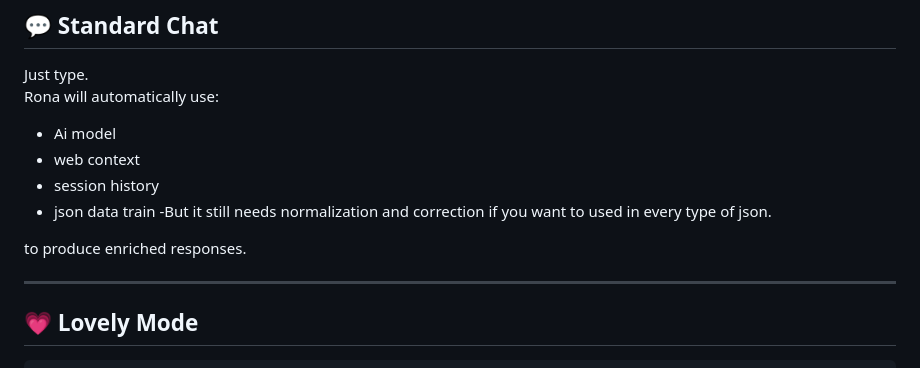
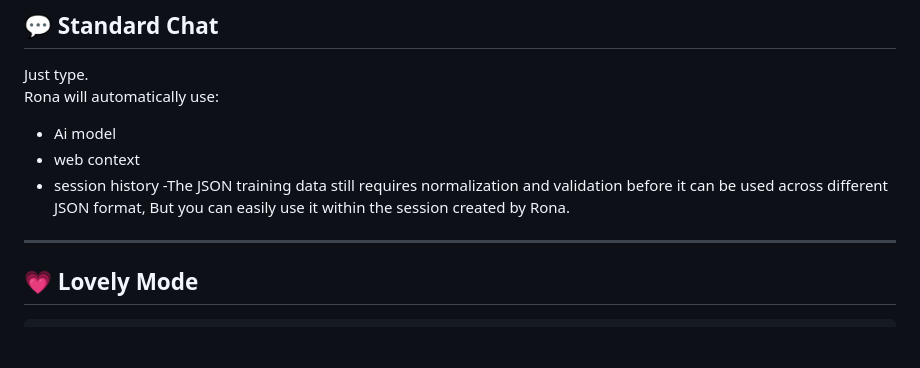
Before and after one commit to GMMB1/Transmitted-Ai, a Markdown page: README.md, the part around the change. Drawn GitHub-style; blank space fills up the shorter version.

```diff
--- a/README.md
+++ b/README.md
@@ -143,10 +143,8 @@ Rona will automatically use:
 - Ai model
 - web context
 - session history
-- json data train -But it still needs normalization and correction if
-  you want to used in every type of json.
+-The JSON training data still requires normalization and validation before it can be used across different JSON format, But  you can easily use it within the session created by Rona.
 
-to produce enriched responses.
 
 ---
 
```
